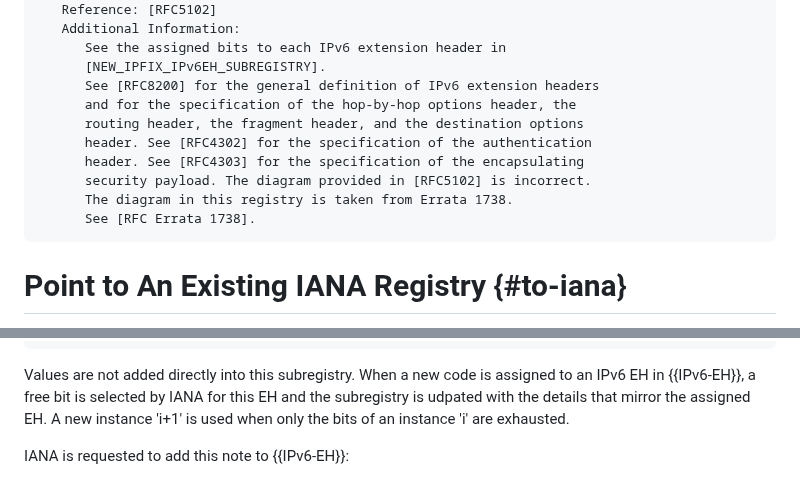
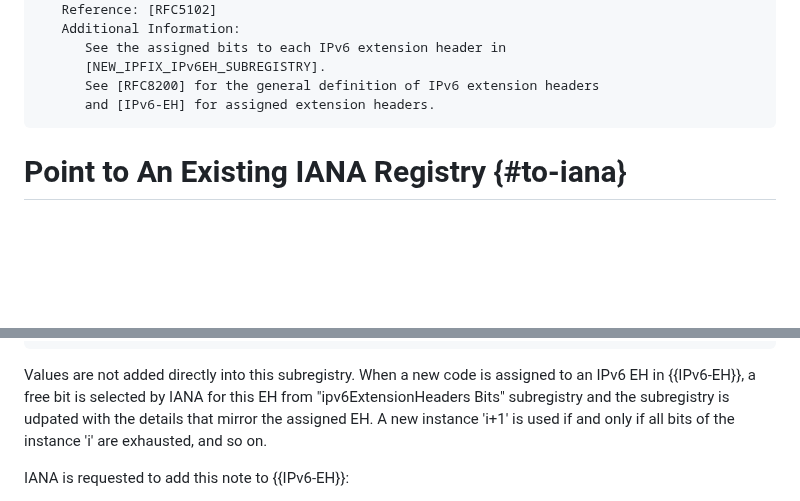
Before and after one commit to boucadair/simple-ipfix-fixes, a Markdown page: draft-boucla-opsawg-ipfix-fixes.md, 2 parts joined by grey strips. Rendered like a GitHub page; blank space fills up the shorter version.

```diff
--- a/draft-boucla-opsawg-ipfix-fixes.md
+++ b/draft-boucla-opsawg-ipfix-fixes.md
@@ -330,13 +330,7 @@ The following section proposes fixes to these issues.
       See the assigned bits to each IPv6 extension header in
       [NEW_IPFIX_IPv6EH_SUBREGISTRY].
       See [RFC8200] for the general definition of IPv6 extension headers
-      and for the specification of the hop-by-hop options header, the
-      routing header, the fragment header, and the destination options
-      header. See [RFC4302] for the specification of the authentication
-      header. See [RFC4303] for the specification of the encapsulating
-      security payload. The diagram provided in [RFC5102] is incorrect.
-      The diagram in this registry is taken from Errata 1738.
-      See [RFC Errata 1738].
+      and [IPv6-EH] for assigned extension headers.
 ~~~
 
 # Point to An Existing IANA Registry {#to-iana}
@@ -822,7 +816,7 @@ Instance Bit    IPv6 Option   Description
     8    0 to 31              Unassigned
 ~~~
 
-Values are not added directly into this subregistry. When a new code is assigned to an IPv6 EH in {{IPv6-EH}}, a free bit is selected by IANA for this EH and the subregistry is udpated with the details that mirror the assigned EH. A new instance 'i+1' is used when only the bits of an instance 'i' are exhausted.
+Values are not added directly into this subregistry. When a new code is assigned to an IPv6 EH in {{IPv6-EH}}, a free bit is selected by IANA for this EH from "ipv6ExtensionHeaders Bits" subregistry and the subregistry is udpated with the details that mirror the assigned EH. A new instance 'i+1' is used if and only if all bits of the instance 'i' are exhausted, and so on.
 
 IANA is requested to add this note to {{IPv6-EH}}:
 
```
